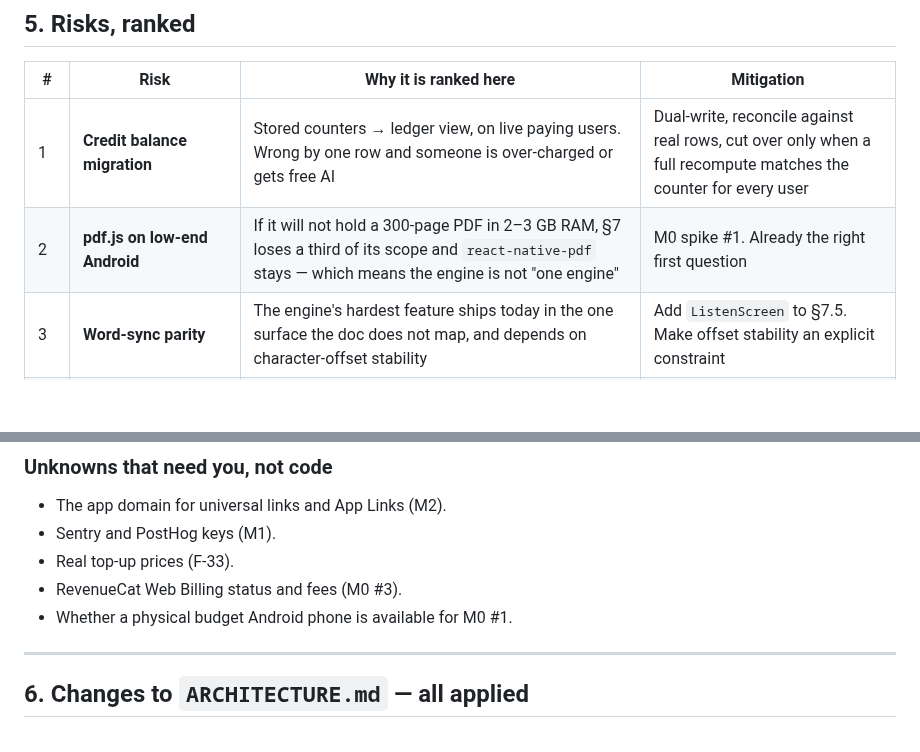
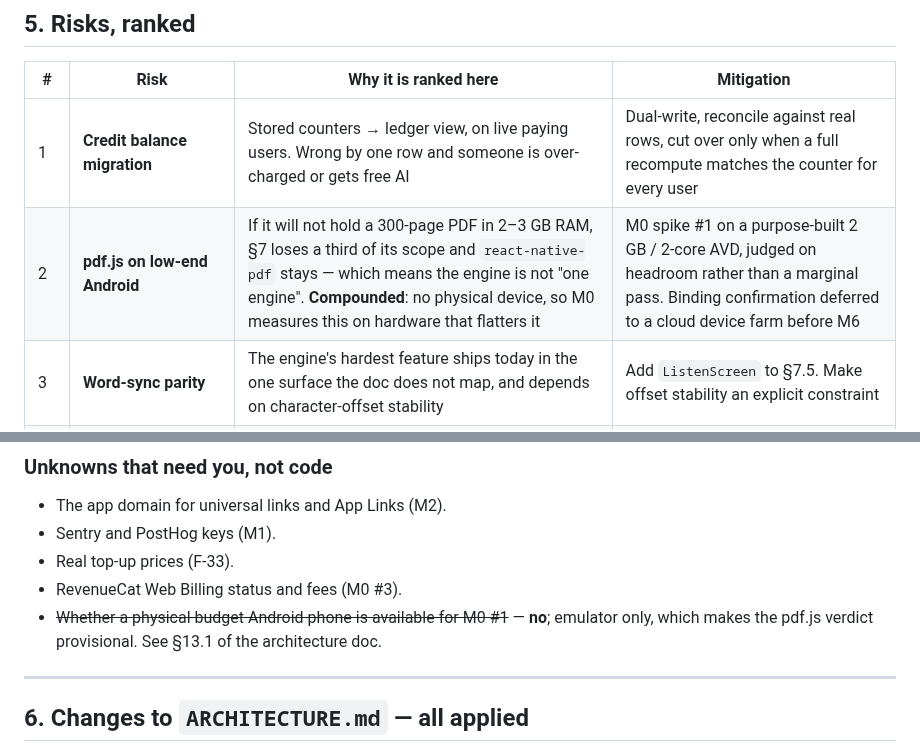
Before and after one commit to EAustine/Bookflow, a Markdown page: docs/ARCHITECTURE_GAPS.md, 2 parts joined by grey strips. GitHub-like rendering; blank space fills up the shorter version.

```diff
--- a/docs/ARCHITECTURE_GAPS.md
+++ b/docs/ARCHITECTURE_GAPS.md
@@ -215,7 +215,7 @@ and it is not yet addressed in the doc.
 | # | Risk | Why it is ranked here | Mitigation |
 |---|---|---|---|
 | 1 | **Credit balance migration** | Stored counters → ledger view, on live paying users. Wrong by one row and someone is over-charged or gets free AI | Dual-write, reconcile against real rows, cut over only when a full recompute matches the counter for every user |
-| 2 | **pdf.js on low-end Android** | If it will not hold a 300-page PDF in 2–3 GB RAM, §7 loses a third of its scope and `react-native-pdf` stays — which means the engine is not "one engine" | M0 spike #1. Already the right first question |
+| 2 | **pdf.js on low-end Android** | If it will not hold a 300-page PDF in 2–3 GB RAM, §7 loses a third of its scope and `react-native-pdf` stays — which means the engine is not "one engine". **Compounded**: no physical device, so M0 measures this on hardware that flatters it | M0 spike #1 on a purpose-built 2 GB / 2-core AVD, judged on headroom rather than a marginal pass. Binding confirmation deferred to a cloud device farm before M6 |
 | 3 | **Word-sync parity** | The engine's hardest feature ships today in the one surface the doc does not map, and depends on character-offset stability | Add `ListenScreen` to §7.5. Make offset stability an explicit constraint |
 | 4 | **Entitlement migration** | `profiles.plan` gates every paid feature | Dual-read behind a flag; drop the old columns a release later |
 | 5 | **Expo Router cutover** | `App.tsx` is 1,468 lines of stage machine, tab switching, audio session and global overlays, all at once. No visual change to verify against — the evidence is behaviour | Maestro before the cutover, not after. The prompt already asks for this |
@@ -231,7 +231,7 @@ and it is not yet addressed in the doc.
 - Sentry and PostHog keys (M1).
 - Real top-up prices (F-33).
 - RevenueCat Web Billing status and fees (M0 #3).
-- Whether a physical budget Android phone is available for M0 #1.
+- ~~Whether a physical budget Android phone is available for M0 #1~~ — **no**; emulator only, which makes the pdf.js verdict provisional. See §13.1 of the architecture doc.
 
 ---
 
```
Also changed, not shown: docs/ARCHITECTURE.md (+36 -1 lines), docs/ARCHITECTURE_LOG.md (+3 -1 lines).
